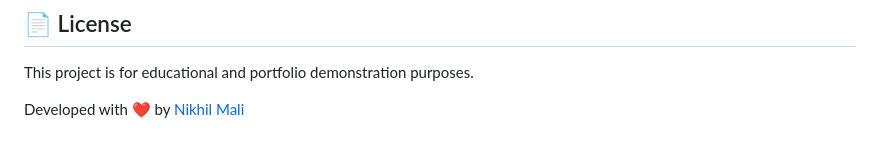
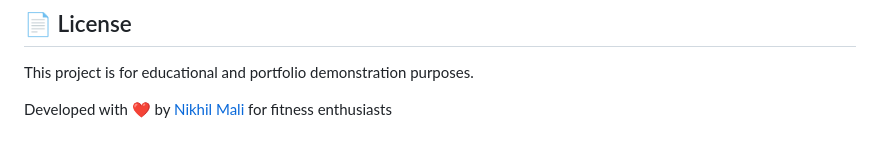
Before and after one commit to Nikhil3235/ai-gym-coach, a Markdown page: README.md, the part around the change. Rendered like a GitHub page.

Commit message:
Update README.md to attribute project to fitness enthusiasts

```diff
--- a/README.md
+++ b/README.md
@@ -161,4 +161,4 @@ GROQ_API_KEY="your_groq_api_key_here"
 ## 📄 License
 This project is for educational and portfolio demonstration purposes.
 
-Developed with ❤️ by [Nikhil Mali](https://github.com/Nikhil3235)
+Developed with ❤️ by [Nikhil Mali](https://github.com/Nikhil3235) for fitness enthusiasts
```
